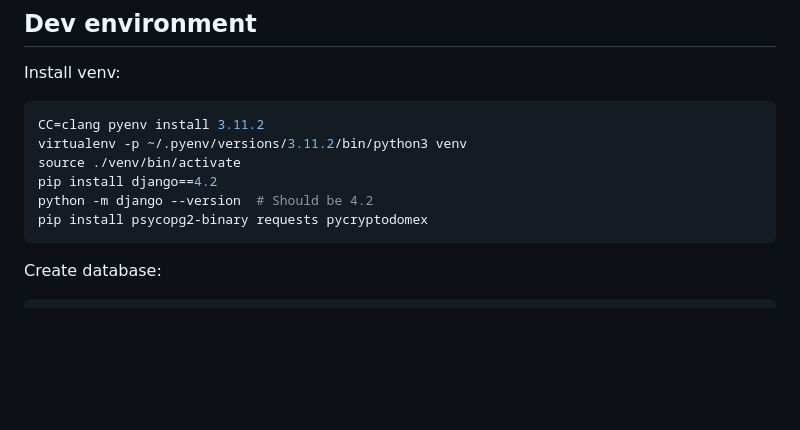
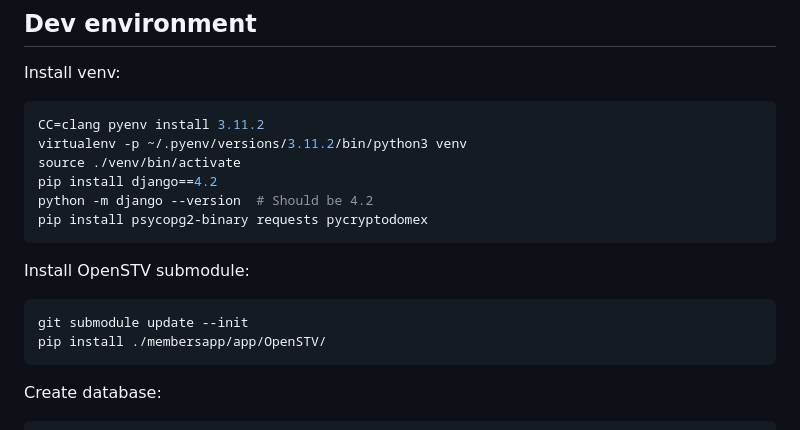
Before and after one commit to SPI/members-django, a Markdown page: README.md, the part around the change. Rendered like a GitHub page; blank space fills up the shorter version.

Commit message:
README: add instructions to install OpenSTV submodule

````diff
--- a/README.md
+++ b/README.md
@@ -80,6 +80,12 @@ python -m django --version  # Should be 4.2
 pip install psycopg2-binary requests pycryptodomex
 ```
 
+Install OpenSTV submodule:
+``` bash
+git submodule update --init
+pip install ./membersapp/app/OpenSTV/
+```
+
 Create database:
 ```bash
 sudo -u postgres psql -c 'create role <username>' ; sudo -u postgres psql -c 'create database membersdjango'
````
